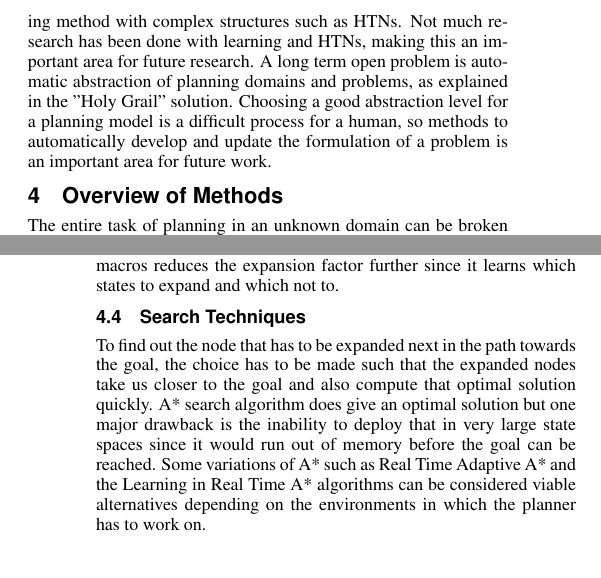
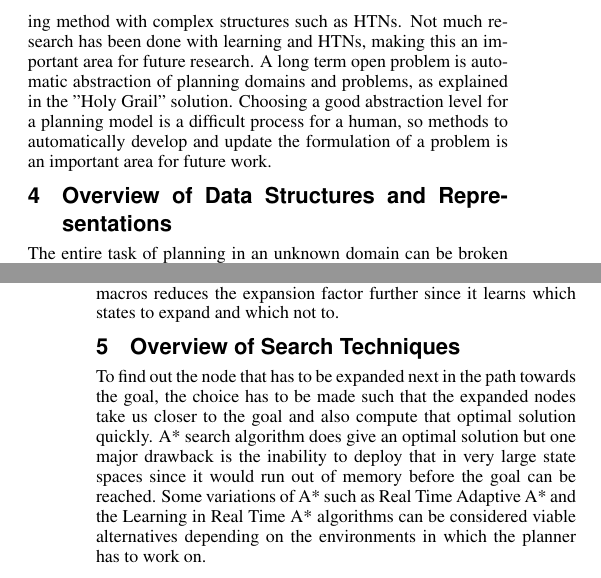
Before and after one commit to Erin-Corrado/MachineLearningForPlanning, a LaTeX paper (S2template.tex): two parts of the columns of pages 2 and 3 of 3, joined at a grey line, cut so that both start at the same text. Compiled offline with pdfLaTeX.

Commit message:
updated overview section titles

```diff
--- a/S2template.tex
+++ b/S2template.tex
@@ -118,7 +118,7 @@ Academic
 \section{Future Work}
 \indent Since there exists no "perfect" planning algorithm, many open problems and opportunities for future research exist. One area is pattern databases; the downfall of pattern databases is that they require a great deal of memory. Future work to compress pattern databases and implement them in more efficient and less memory consuming data structures would be highly useful. RTAA* (Real Time Adaptive A*) could be extended to work with inconsistent heuristics as well as be combined with other learning methods such as HTNs. Another area for future work is using the Macro-FF learning method with complex structures such as HTNs. Not much research has been done with learning and HTNs, making this an important area for future research. A long term open problem is automatic abstraction of planning domains and problems, as explained in the "Holy Grail" solution. Choosing a good abstraction level for a planning model is a difficult process for a human, so methods to automatically develop and update the formulation of a problem is an important area for future work.
 
-\section{Overview of Methods}
+\section{Overview of Data Structures and Representations}
 The entire task of planning in an unknown domain can be broken down
 into the following sequence of steps. The first and foremost challenge
 is to choose an efficient and space conservative method to store the
@@ -191,7 +191,7 @@ to reach its goal. The utilization of macros reduces the expansion
 factor further since it learns which states to expand and which not
 to.
 
-\subsection{Search Techniques}
+\section{Overview of Search Techniques}
 
 
 To find out the node that has to be expanded next in the path towards
```
